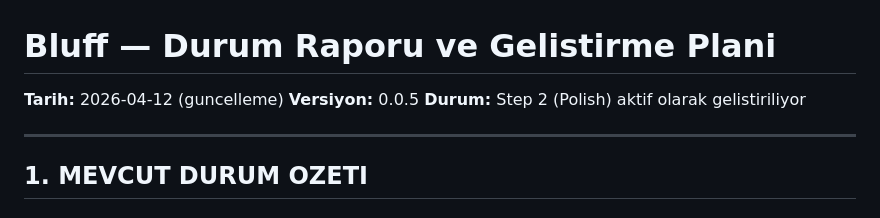
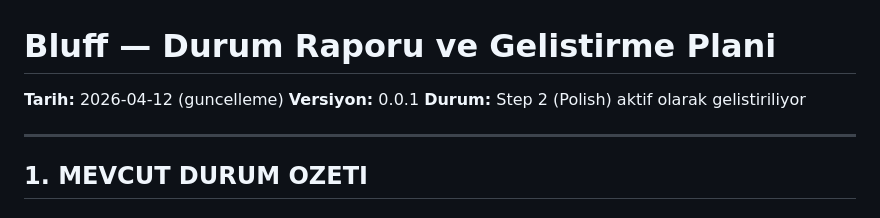
Before and after one commit to Edleron/hub-bluff, a Markdown page: docs/04_STATUS_REPORT.md, the part around the change. Drawn GitHub-style.

```diff
--- a/docs/04_STATUS_REPORT.md
+++ b/docs/04_STATUS_REPORT.md
@@ -1,7 +1,7 @@
 # Bluff — Durum Raporu ve Gelistirme Plani
 
 **Tarih:** 2026-04-12 (guncelleme)
-**Versiyon:** 0.0.5
+**Versiyon:** 0.0.1
 **Durum:** Step 2 (Polish) aktif olarak gelistiriliyor
 
 ---
```
Also changed, not shown: docs/01_MASTER.md (+11 -0 lines).
